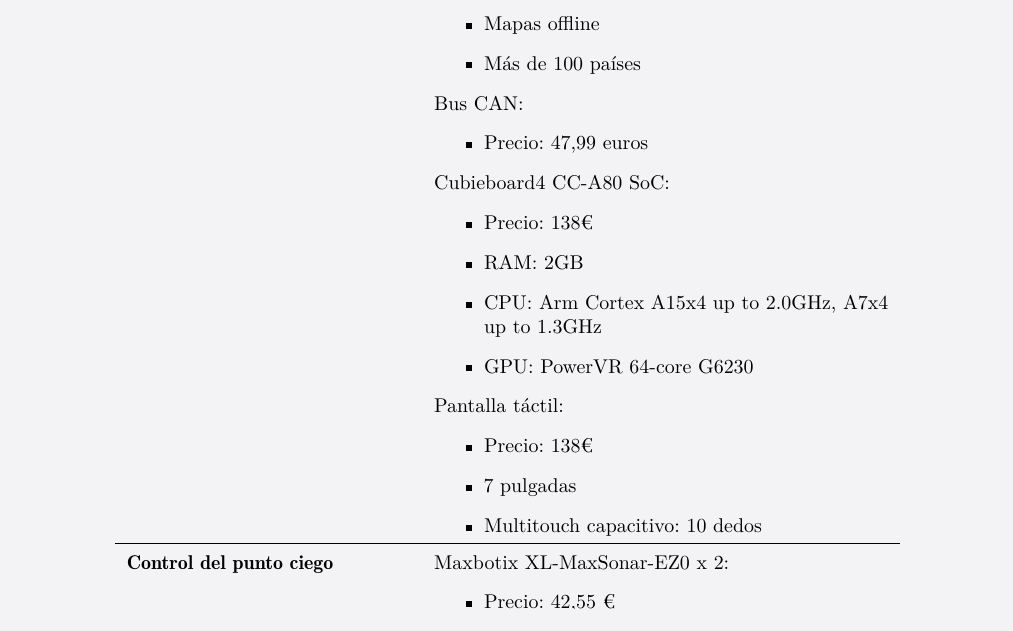
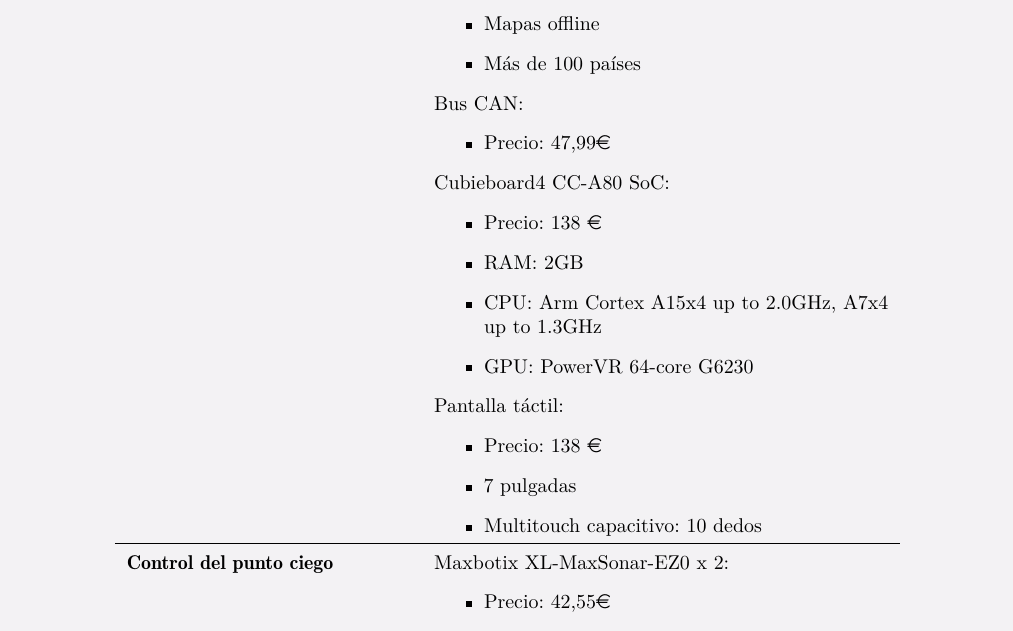
Before and after one commit to gonxal0/DPDS-UC3M, a LaTeX document (EVS.tex, which reads alternativa3.tex): part of page 37 of 39, cut so that both start at the same text. Compiled offline with pdfLaTeX.

Commit message:
Subida Alternativa III

```diff
--- a/alternativa3.tex
+++ b/alternativa3.tex
@@ -59,18 +57,18 @@
 \end{itemize}
 Bus CAN:
 \begin{itemize}
-    \item Precio: 47,99 euros
+    \item Precio: 47,99\euro
 \end{itemize}
 Cubieboard4 CC-A80 SoC:
 \begin{itemize}
-    \item Precio: 138€
+    \item Precio: 138 \euro
     \item RAM: 2GB
-    \item CPU:	Arm Cortex A15x4 up to 2.0GHz, A7x4 up to 1.3GHz
-    \item GPU:	PowerVR 64-core G6230
+    \item CPU:  Arm Cortex A15x4 up to 2.0GHz, A7x4 up to 1.3GHz
+    \item GPU:  PowerVR 64-core G6230
 \end{itemize}
 Pantalla táctil:
 \begin{itemize}
-    \item Precio: 138€
+    \item Precio: 138 \euro
     \item 7 pulgadas
     \item Multitouch capacitivo: 10 dedos
 \end{itemize}
@@ -79,7 +77,7 @@
 \textbf{Control del punto ciego} &
 Maxbotix XL-MaxSonar-EZ0 x 2:
 \begin{itemize}
-    \item Precio: 42,55 €
+    \item Precio: 42,55\euro
     \item Distancia máxima 765cm
     \item Resolución de 1cm
 \end{itemize}
@@ -104,10 +102,9 @@
 \textbf{Alerta pre-colisión} &
 Leddar Vu 8 Channel Module.
 \begin{itemize}
-    \item Precio: 544,85 €
+    \item Precio: 544,85\euro
     \item Campo de visión horizontal: 100º
     \item Campo de visión vertical: 0,3º
-    \item Precio: 544,85 €
     \item Peso: 75 gramos
     \item Alcance: 215 metros
     \item Tasa de actualización: 100 Hz
```
Also changed, not shown: alternativa3.tex (12 more changed lines).
